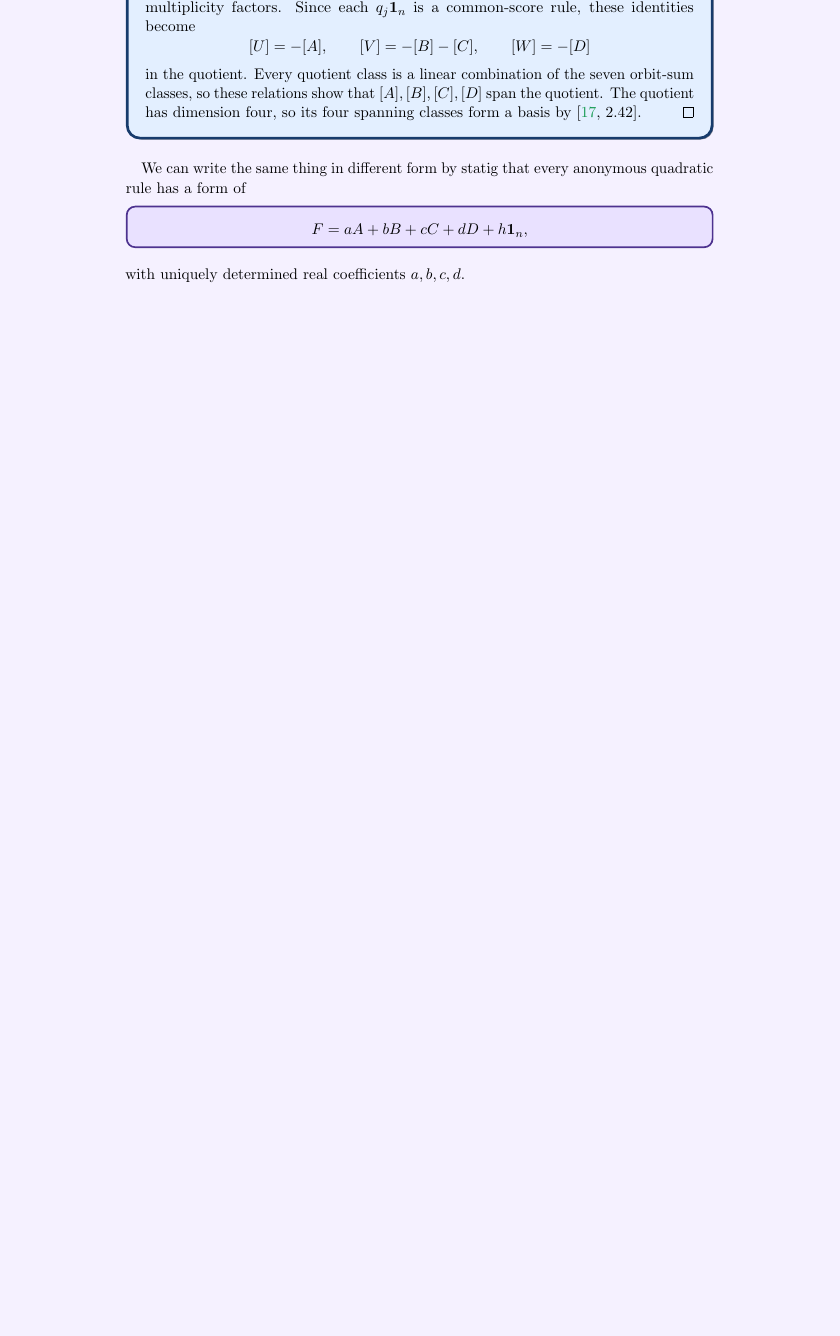
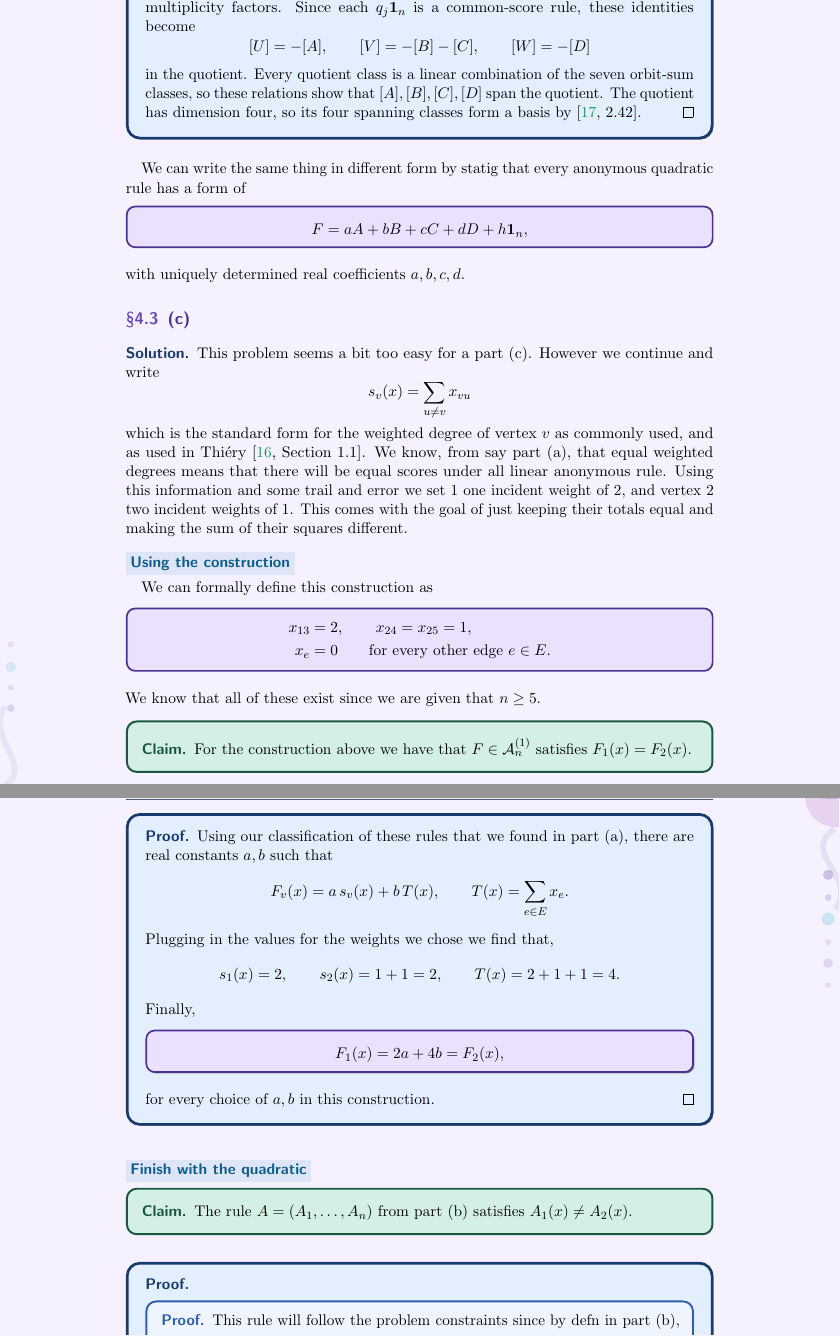
Before and after one commit to samcool1224/primes, a LaTeX document (document.tex): part of page 36 of 43 before the commit and two parts of pages 36 and 37 of 45 after it, the two joined at a grey line, cut so that both start at the same text, the shorter picture padded with empty space. Compiled offline with pdfLaTeX; a LaTeX package or settings file that is missing is left out.

Commit message:
complete finish of 4c

```diff
--- a/document.tex
+++ b/document.tex
@@ -2703,4 +2703,72 @@ two edges.
     }
     with uniquely determined real coefficients $a,b,c,d$.
 \end{soln}
-
+\subsection{(c)}
+
+\begin{soln}
+	This problem seems a bit too easy for a part (c). However we continue
+	and
+    write
+    \[
+    s_v(x)=\sum_{u\ne v}x_{vu}
+    \]
+	which is the standard form for the weighted degree of vertex $v$
+	as commonly used, and as used in Thi\'ery \cite[Section~1.1]{p4-thiery}.
+    We know, from say part~(a), that equal weighted degrees
+	means that there will be equal scores under all linear anonymous rule.
+    Using this information and some trail and error
+	we set $1$ one incident weight of $2$, and
+    vertex $2$ two incident weights of $1$. This comes with the goal
+	of just keeping their totals equal and making the sum of their
+	squares different.
+
+    \subsubsection*{\vocab{Using the construction}}
+
+    We can formally define this construction as
+    \keyeq{
+        \begin{aligned}
+            x_{13}&=2,\qquad x_{24}=x_{25}=1,\\
+            x_e&=0\qquad\text{for every other edge }e\in E.
+        \end{aligned}
+    }
+	We know that all of these exist since we are given that $n \ge 5$.
+
+    \begin{claim*}
+        For the construction above we have that
+		 $F\in\mathcal A_n^{(1)}$ satisfies
+        $F_1(x)=F_2(x)$.
+    \end{claim*}
+
+    \begin{proof}
+        Using our classification of these rules that
+		we found in part~(a), there are real constants
+        $a,b$ such that
+        \[
+        F_v(x)=a\,s_v(x)+b\,T(x),
+        \qquad
+        T(x)=\sum_{e\in E}x_e.
+        \]
+        Plugging in the values for the weights we chose we find that,
+        \[
+        s_1(x)=2,\qquad
+        s_2(x)=1+1=2,\qquad
+        T(x)=2+1+1=4.
+        \]
+        Finally,
+        \keyeq{
+            F_1(x)=2a+4b=F_2(x),
+        }
+        for every choice of $a,b$ in this construction.
+    \end{proof}
+
+    \subsubsection*{\vocab{Finish with the quadratic}}
+
+    \begin{claim*}
+        The rule $A=(A_1,\ldots,A_n)$ from part~(b) satisfies
+        $A_1(x)\ne A_2(x)$.
+    \end{claim*}
+
+    \begin{proof}
+        \begin{subproof}
+			This rule will follow the problem constraints since
+            by defn in part~(b),
```
Also changed, not shown: document.pdf, document.tex (39 more changed lines), 5 other files.
